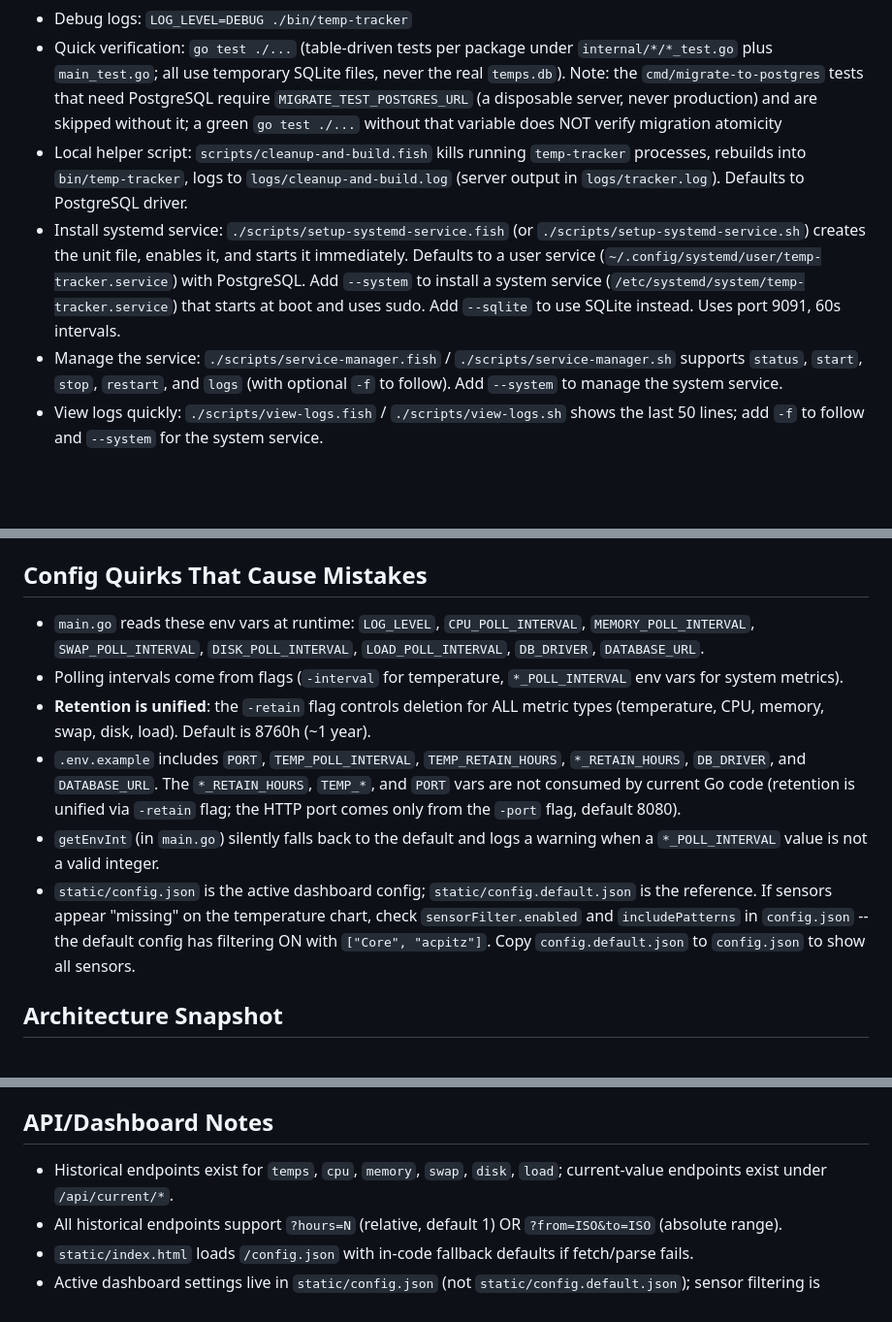
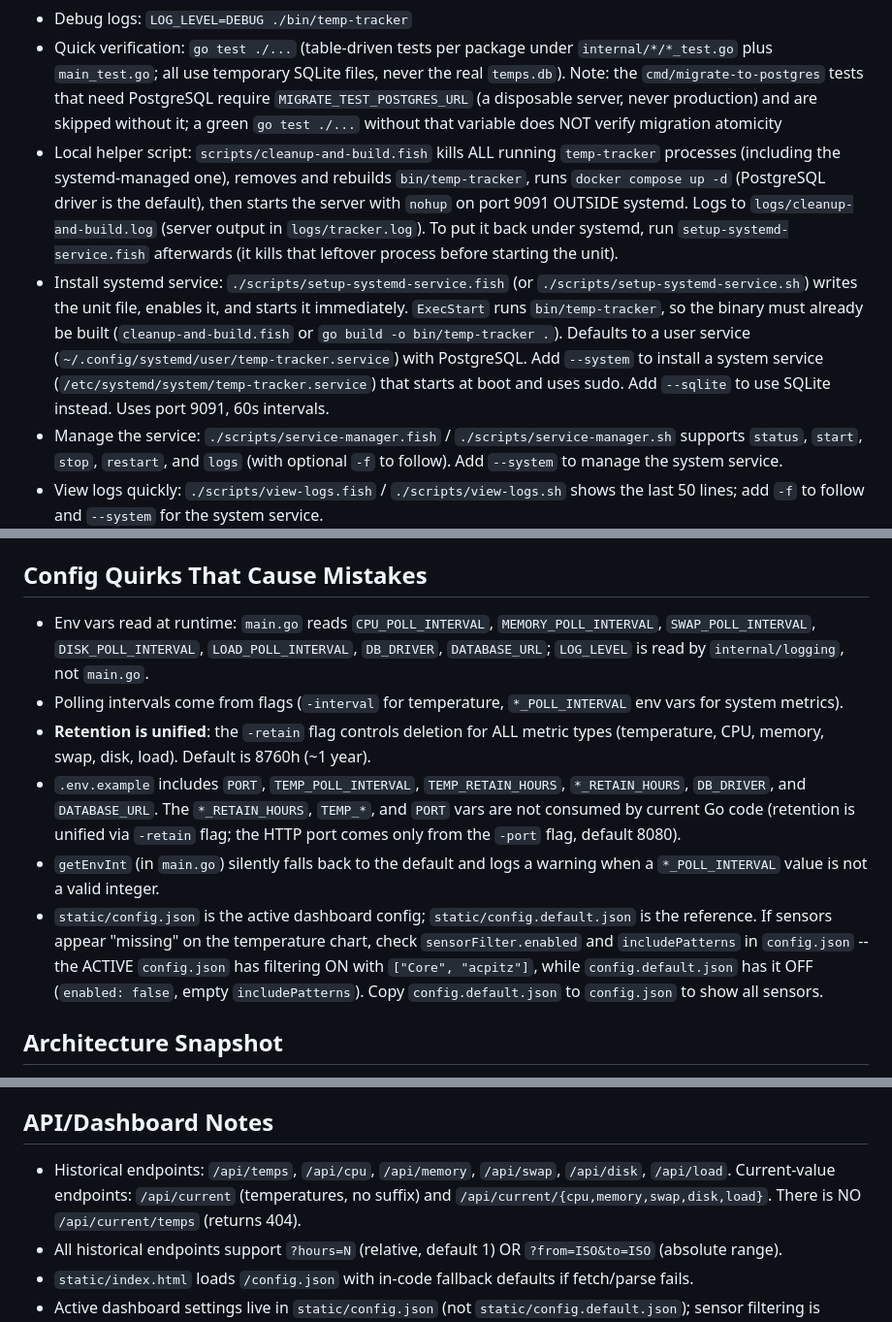
Before and after one commit to Lmex89/go-temp-tracker, a Markdown page: AGENTS.md, 3 parts joined by grey strips. Shown at 97% size. Rendered like a GitHub page; blank space fills up the shorter version.

Commit message:
Correct AGENTS.md values that did not match the code
- config.default.json has sensorFilter OFF; config.json is the ON one
- /api/current/temps does not exist; temps use /api/current
- cleanup-and-build.fish starts the server outside systemd
- setup-systemd-service.fish needs bin/temp-tracker built first
- LOG_LEVEL is read by internal/logging, not main.go

Co-Authored-By: Claude Haiku 5.5 <noreply@anthropic.com>

```diff
--- a/AGENTS.md
+++ b/AGENTS.md
@@ -29,8 +29,8 @@
 - Start PostgreSQL via Docker Compose: `docker compose up -d` (uses `docker-compose.yml` with image `postgres:17-alpine`, port 5432, user/password/database `tracker`/`tracker`/`sensors_temp`, named volume `pgdata`, resource limits: 1.0 CPU / 2G RAM)
 - Debug logs: `LOG_LEVEL=DEBUG ./bin/temp-tracker`
 - Quick verification: `go test ./...` (table-driven tests per package under `internal/*/*_test.go` plus `main_test.go`; all use temporary SQLite files, never the real `temps.db`). Note: the `cmd/migrate-to-postgres` tests that need PostgreSQL require `MIGRATE_TEST_POSTGRES_URL` (a disposable server, never production) and are skipped without it; a green `go test ./...` without that variable does NOT verify migration atomicity
-- Local helper script: `scripts/cleanup-and-build.fish` kills running `temp-tracker` processes, rebuilds into `bin/temp-tracker`, logs to `logs/cleanup-and-build.log` (server output in `logs/tracker.log`). Defaults to PostgreSQL driver.
-- Install systemd service: `./scripts/setup-systemd-service.fish` (or `./scripts/setup-systemd-service.sh`) creates the unit file, enables it, and starts it immediately. Defaults to a user service (`~/.config/systemd/user/temp-tracker.service`) with PostgreSQL. Add `--system` to install a system service (`/etc/systemd/system/temp-tracker.service`) that starts at boot and uses sudo. Add `--sqlite` to use SQLite instead. Uses port 9091, 60s intervals.
+- Local helper script: `scripts/cleanup-and-build.fish` kills ALL running `temp-tracker` processes (including the systemd-managed one), removes and rebuilds `bin/temp-tracker`, runs `docker compose up -d` (PostgreSQL driver is the default), then starts the server with `nohup` on port 9091 OUTSIDE systemd. Logs to `logs/cleanup-and-build.log` (server output in `logs/tracker.log`). To put it back under systemd, run `setup-systemd-service.fish` afterwards (it kills that leftover process before starting the unit).
+- Install systemd service: `./scripts/setup-systemd-service.fish` (or `./scripts/setup-systemd-service.sh`) writes the unit file, enables it, and starts it immediately. `ExecStart` runs `bin/temp-tracker`, so the binary must already be built (`cleanup-and-build.fish` or `go build -o bin/temp-tracker .`). Defaults to a user service (`~/.config/systemd/user/temp-tracker.service`) with PostgreSQL. Add `--system` to install a system service (`/etc/systemd/system/temp-tracker.service`) that starts at boot and uses sudo. Add `--sqlite` to use SQLite instead. Uses port 9091, 60s intervals.
 - Manage the service: `./scripts/service-manager.fish` / `./scripts/service-manager.sh` supports `status`, `start`, `stop`, `restart`, and `logs` (with optional `-f` to follow). Add `--system` to manage the system service.
 - View logs quickly: `./scripts/view-logs.fish` / `./scripts/view-logs.sh` shows the last 50 lines; add `-f` to follow and `--system` for the system service.
 - Spike report (on-demand analysis): `go build -o bin/spike-report ./cmd/spike-report/ && ./bin/spike-report` (defaults: last 7 days, 30-day baseline, +10C deviation; flags: `-days`, `-baseline-days`, `-deviation`, `-driver`, `-db`, `-format table|json|csv`, `-output`, `-verbose` for debug logs, `LOG_LEVEL=DEBUG` env also works). Reports include per-sensor baseline stats (mean/min/max/stddev), severity classification (mild/moderate/high/severe), correlated system metrics (CPU, memory, swap, disk, load 1m/5m/15m), per-sensor summary table, and aggregate stats (max spike, avg deviation, top sensor). To run against PostgreSQL: add `-driver postgres` or set `DB_DRIVER=postgres`; the `-db` flag accepts a Postgres connection string (defaults to `DATABASE_URL` and the project's docker-compose values).
@@ -41,12 +41,12 @@
 - Cron example (daily 02:00): `0 2 * * * /full/path/scripts/backup-db.sh >> /full/path/backups/cron.log 2>&1`
 
 ## Config Quirks That Cause Mistakes
-- `main.go` reads these env vars at runtime: `LOG_LEVEL`, `CPU_POLL_INTERVAL`, `MEMORY_POLL_INTERVAL`, `SWAP_POLL_INTERVAL`, `DISK_POLL_INTERVAL`, `LOAD_POLL_INTERVAL`, `DB_DRIVER`, `DATABASE_URL`.
+- Env vars read at runtime: `main.go` reads `CPU_POLL_INTERVAL`, `MEMORY_POLL_INTERVAL`, `SWAP_POLL_INTERVAL`, `DISK_POLL_INTERVAL`, `LOAD_POLL_INTERVAL`, `DB_DRIVER`, `DATABASE_URL`; `LOG_LEVEL` is read by `internal/logging`, not `main.go`.
 - Polling intervals come from flags (`-interval` for temperature, `*_POLL_INTERVAL` env vars for system metrics).
 - **Retention is unified**: the `-retain` flag controls deletion for ALL metric types (temperature, CPU, memory, swap, disk, load). Default is 8760h (~1 year).
 - `.env.example` includes `PORT`, `TEMP_POLL_INTERVAL`, `TEMP_RETAIN_HOURS`, `*_RETAIN_HOURS`, `DB_DRIVER`, and `DATABASE_URL`. The `*_RETAIN_HOURS`, `TEMP_*`, and `PORT` vars are not consumed by current Go code (retention is unified via `-retain` flag; the HTTP port comes only from the `-port` flag, default 8080).
 - `getEnvInt` (in `main.go`) silently falls back to the default and logs a warning when a `*_POLL_INTERVAL` value is not a valid integer.
-- `static/config.json` is the active dashboard config; `static/config.default.json` is the reference. If sensors appear "missing" on the temperature chart, check `sensorFilter.enabled` and `includePatterns` in `config.json` -- the default config has filtering ON with `["Core", "acpitz"]`. Copy `config.default.json` to `config.json` to show all sensors.
+- `static/config.json` is the active dashboard config; `static/config.default.json` is the reference. If sensors appear "missing" on the temperature chart, check `sensorFilter.enabled` and `includePatterns` in `config.json` -- the ACTIVE `config.json` has filtering ON with `["Core", "acpitz"]`, while `config.default.json` has it OFF (`enabled: false`, empty `includePatterns`). Copy `config.default.json` to `config.json` to show all sensors.
 
 ## Architecture Snapshot
 - **Package layout** (see ADR-0003: `internal/` instead of `/pkg`; module name `sensors-temp`): `main.go` (wiring only) + `internal/logging` (leveled logger), `internal/timeutil` (`TimeConverter`), `internal/store` (`Store`, `SQLiteStore`, `PostgresStore`, `Open`, `ResolveSQLitePath`, `ResolvePostgresDSN`), `internal/sensor` (`SensorReader`), `internal/metrics` (`SystemMetrics`, `MetricPoint`), `internal/poller` (`Poller`, `RunMetricPoller`), `internal/httpapi` (`Register`, REST handlers). Extra binaries in `cmd/` (`spike-report`, `migrate-to-postgres`); operational scripts in `scripts/`; compiled binaries in `bin/` and logs in `logs/` (both gitignored). Tests live next to the code (`internal/*/*_test.go`).
@@ -68,7 +68,7 @@
 - Tests live next to the code (`internal/httpapi/handler_test.go`, `internal/store/*_test.go`, etc.): table-driven, using `httptest` and `store.NewSQLiteStore(path)` with a path inside `t.TempDir()`, so `go test ./...` no longer touches the real `temps.db`. `main.go` passes `temps.db` explicitly to `NewSQLiteStore`. Use the `golang-testing` skill when adding more tests.
 
 ## API/Dashboard Notes
-- Historical endpoints exist for `temps`, `cpu`, `memory`, `swap`, `disk`, `load`; current-value endpoints exist under `/api/current/*`.
+- Historical endpoints: `/api/temps`, `/api/cpu`, `/api/memory`, `/api/swap`, `/api/disk`, `/api/load`. Current-value endpoints: `/api/current` (temperatures, no suffix) and `/api/current/{cpu,memory,swap,disk,load}`. There is NO `/api/current/temps` (returns 404).
 - All historical endpoints support `?hours=N` (relative, default 1) OR `?from=ISO&to=ISO` (absolute range).
 - `static/index.html` loads `/config.json` with in-code fallback defaults if fetch/parse fails.
 - Active dashboard settings live in `static/config.json` (not `static/config.default.json`); sensor filtering is covered in the Config Quirks section above.
```
